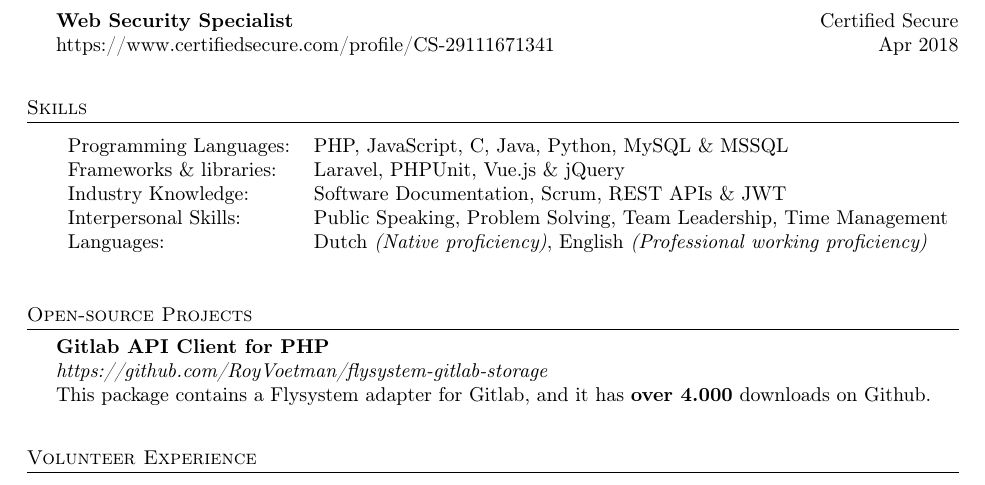
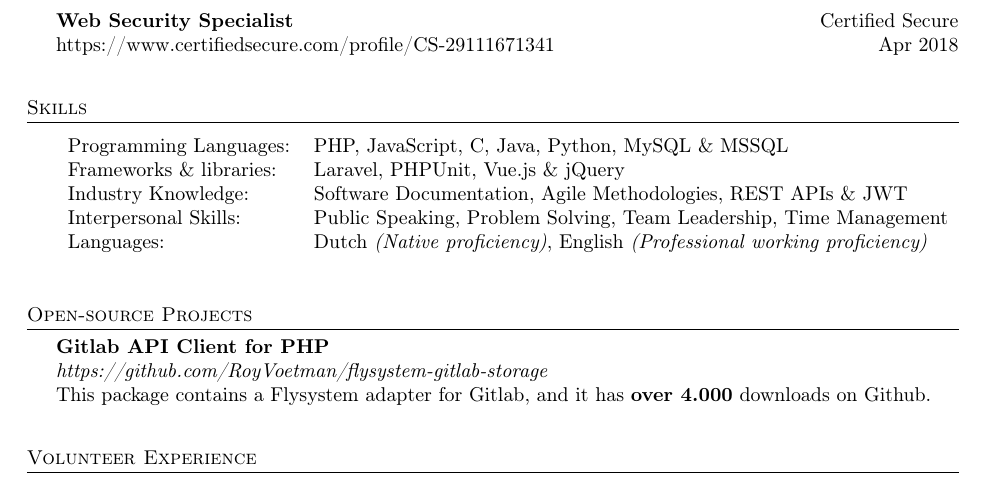
Before and after one commit to RoyVoetman/Resume, a LaTeX CV (resume.tex): part of page 2 of 2, cut so that both start at the same text. Compiled offline with pdfLaTeX.

Commit message:
added agile

```diff
--- a/resume.tex
+++ b/resume.tex
@@ -201,7 +201,7 @@ https://www.certifiedsecure.com/profile/CS-29111671341 \hfill Apr 2018\\
 \begin{tabular}{l l}
 	Programming Languages:   & PHP, JavaScript, C, Java, Python, MySQL \& MSSQL                     \\
     Frameworks \& libraries: & Laravel, PHPUnit, Vue.js \& jQuery                                   \\
-	Industry Knowledge:      & Software Documentation, Scrum, REST APIs \& JWT    \\
+	Industry Knowledge:      & Software Documentation, Agile Methodologies, REST APIs \& JWT    \\
 	Interpersonal Skills:    & Public Speaking, Problem Solving, Team Leadership, Time Management \\
     Languages:               & Dutch \emph{(Native proficiency)}, English \emph{(Professional working proficiency)}\\
 \end{tabular}
```
Also changed, not shown: resume.pdf.
